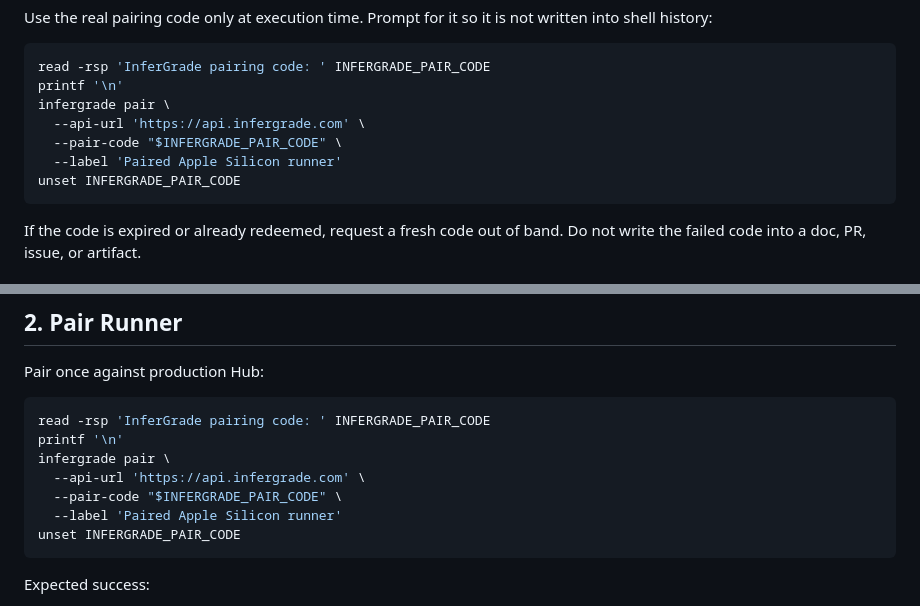
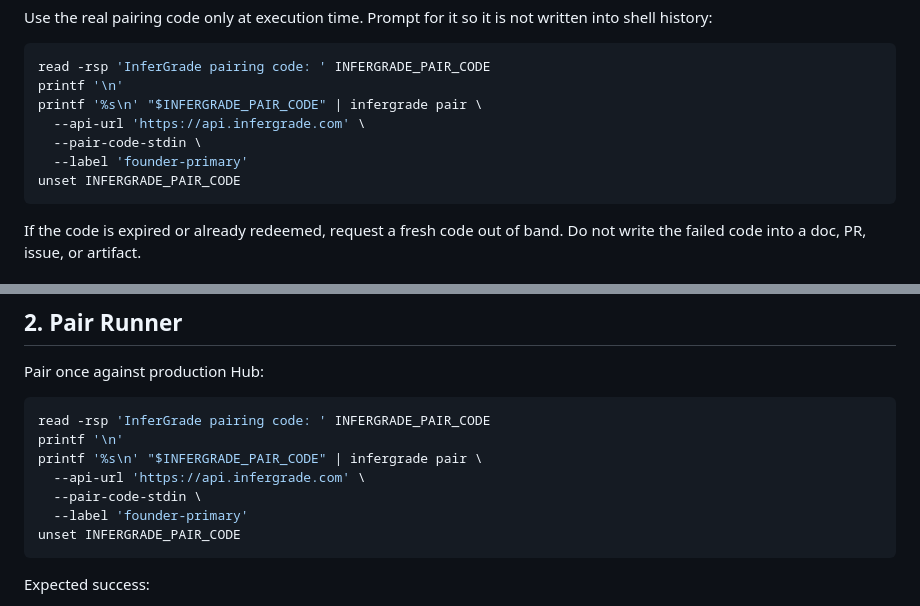
Before and after one commit to bfogels/infergrade-runner, a Markdown page: docs/apple_silicon_private_beta_runbook.md, 2 parts joined by grey strips. GitHub-like rendering.

````diff
--- a/docs/apple_silicon_private_beta_runbook.md
+++ b/docs/apple_silicon_private_beta_runbook.md
@@ -42,10 +42,10 @@ Use the real pairing code only at execution time. Prompt for it so it is not wri
 ```bash
 read -rsp 'InferGrade pairing code: ' INFERGRADE_PAIR_CODE
 printf '\n'
-infergrade pair \
+printf '%s\n' "$INFERGRADE_PAIR_CODE" | infergrade pair \
   --api-url 'https://api.infergrade.com' \
-  --pair-code "$INFERGRADE_PAIR_CODE" \
-  --label 'Paired Apple Silicon runner'
+  --pair-code-stdin \
+  --label 'founder-primary'
 unset INFERGRADE_PAIR_CODE
 ```
 
@@ -72,10 +72,10 @@ Pair once against production Hub:
 ```bash
 read -rsp 'InferGrade pairing code: ' INFERGRADE_PAIR_CODE
 printf '\n'
-infergrade pair \
+printf '%s\n' "$INFERGRADE_PAIR_CODE" | infergrade pair \
   --api-url 'https://api.infergrade.com' \
-  --pair-code "$INFERGRADE_PAIR_CODE" \
-  --label 'Paired Apple Silicon runner'
+  --pair-code-stdin \
+  --label 'founder-primary'
 unset INFERGRADE_PAIR_CODE
 ```
 
````
Also changed, not shown: docs/local_evidence_dogfood.md (+6 -2 lines).
